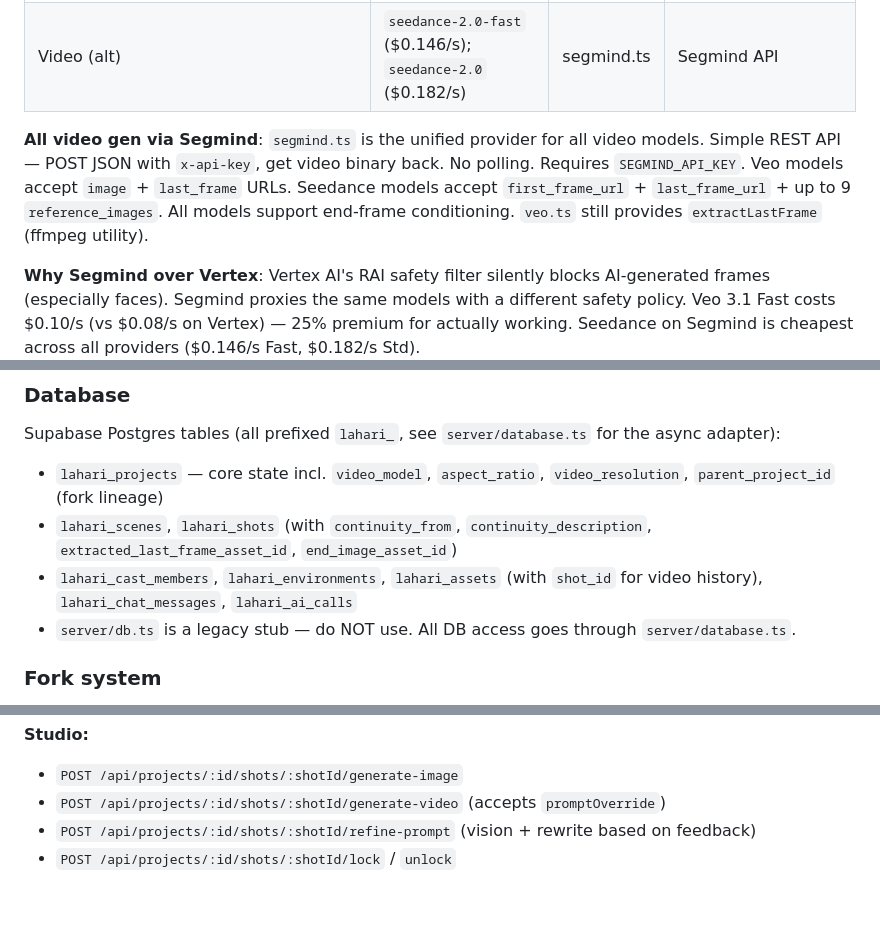
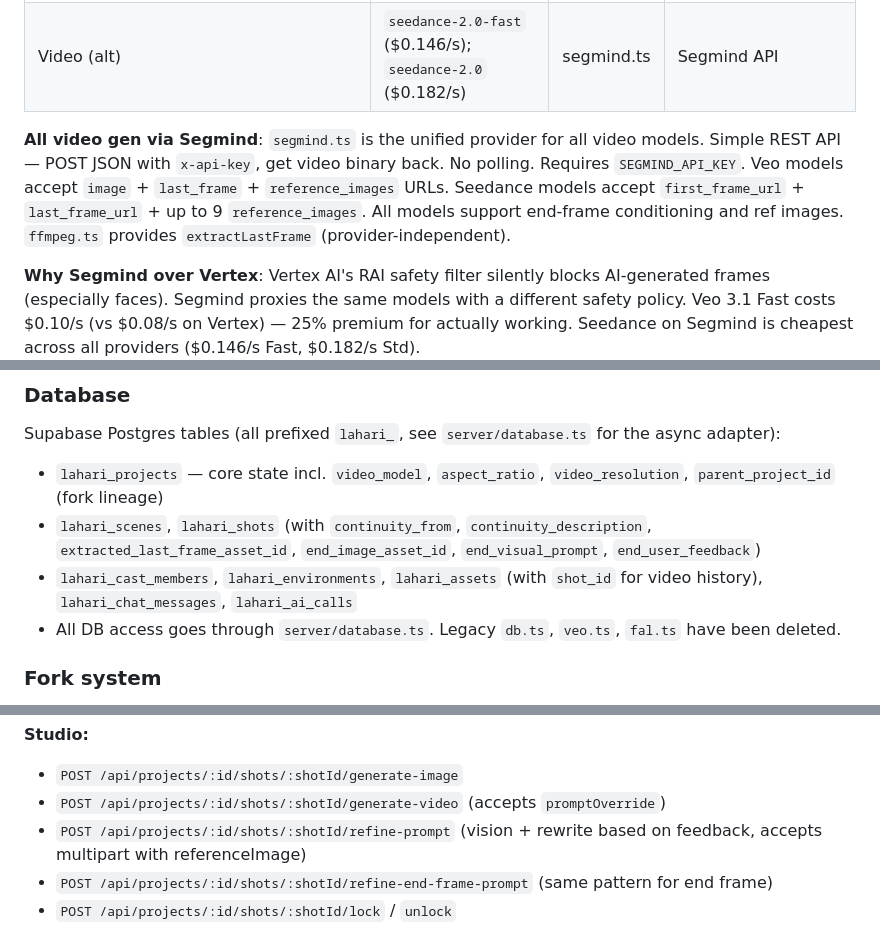
Before and after one commit to ssaulgoodman/lahari-media-engine, a Markdown page: CLAUDE.md, 3 parts joined by grey strips. Rendered like a GitHub page; blank space fills up the shorter version.

Commit message:
docs: update CLAUDE.md — dead files removed, new endpoints + columns
Co-Authored-By: Claude Opus 4.6 (1M context) <noreply@anthropic.com>

```diff
--- a/CLAUDE.md
+++ b/CLAUDE.md
@@ -61,7 +61,7 @@ Production is deployed on Railway: https://lahari-media-engine-production.up.rai
 | Video (default) | `veo-3.1-fast` ($0.10/s); `veo-3.1` ($0.20/s) | segmind.ts | Segmind API |
 | Video (alt) | `seedance-2.0-fast` ($0.146/s); `seedance-2.0` ($0.182/s) | segmind.ts | Segmind API |
 
-**All video gen via Segmind**: `segmind.ts` is the unified provider for all video models. Simple REST API — POST JSON with `x-api-key`, get video binary back. No polling. Requires `SEGMIND_API_KEY`. Veo models accept `image` + `last_frame` URLs. Seedance models accept `first_frame_url` + `last_frame_url` + up to 9 `reference_images`. All models support end-frame conditioning. `veo.ts` still provides `extractLastFrame` (ffmpeg utility).
+**All video gen via Segmind**: `segmind.ts` is the unified provider for all video models. Simple REST API — POST JSON with `x-api-key`, get video binary back. No polling. Requires `SEGMIND_API_KEY`. Veo models accept `image` + `last_frame` + `reference_images` URLs. Seedance models accept `first_frame_url` + `last_frame_url` + up to 9 `reference_images`. All models support end-frame conditioning and ref images. `ffmpeg.ts` provides `extractLastFrame` (provider-independent).
 
 **Why Segmind over Vertex**: Vertex AI's RAI safety filter silently blocks AI-generated frames (especially faces). Segmind proxies the same models with a different safety policy. Veo 3.1 Fast costs $0.10/s (vs $0.08/s on Vertex) — 25% premium for actually working. Seedance on Segmind is cheapest across all providers ($0.146/s Fast, $0.182/s Std).
 
@@ -90,9 +90,9 @@ Priority: character identity > continuity > environment > style. Explicit note:
 
 Supabase Postgres tables (all prefixed `lahari_`, see `server/database.ts` for the async adapter):
 - `lahari_projects` — core state incl. `video_model`, `aspect_ratio`, `video_resolution`, `parent_project_id` (fork lineage)
-- `lahari_scenes`, `lahari_shots` (with `continuity_from`, `continuity_description`, `extracted_last_frame_asset_id`, `end_image_asset_id`)
+- `lahari_scenes`, `lahari_shots` (with `continuity_from`, `continuity_description`, `extracted_last_frame_asset_id`, `end_image_asset_id`, `end_visual_prompt`, `end_user_feedback`)
 - `lahari_cast_members`, `lahari_environments`, `lahari_assets` (with `shot_id` for video history), `lahari_chat_messages`, `lahari_ai_calls`
-- `server/db.ts` is a legacy stub — do NOT use. All DB access goes through `server/database.ts`.
+- All DB access goes through `server/database.ts`. Legacy `db.ts`, `veo.ts`, `fal.ts` have been deleted.
 
 ### Fork system
 
@@ -135,7 +135,8 @@ Fork deep-copies all DB rows under a new id with `parent_project_id = source`; a
 **Studio:**
 - `POST /api/projects/:id/shots/:shotId/generate-image`
 - `POST /api/projects/:id/shots/:shotId/generate-video` (accepts `promptOverride`)
-- `POST /api/projects/:id/shots/:shotId/refine-prompt` (vision + rewrite based on feedback)
+- `POST /api/projects/:id/shots/:shotId/refine-prompt` (vision + rewrite based on feedback, accepts multipart with referenceImage)
+- `POST /api/projects/:id/shots/:shotId/refine-end-frame-prompt` (same pattern for end frame)
 - `POST /api/projects/:id/shots/:shotId/lock` / `unlock`
 
 **Utils:** `/api/projects/:id/chat`, `GET /api/projects/:id/xray`, `PATCH /api/projects/:id/shots/:shotId`, `POST /api/projects/:id/fork`, `POST /api/projects/:id/analyze-audio` (re-run analysis), `POST /api/projects/:id/shots/:shotId/use-prev-last-frame`, `POST /api/projects/:id/shots/:shotId/clear-frame`, `POST /api/projects/:id/upload-and-lock-style`, `POST /api/projects/:id/upload-character-reference`, `POST /api/projects/:id/upload-environment-reference`, `POST /api/queue/publish/:projectId` (multipart — uploads final render, walks fork chain, marks owning queue row `completed`)
```
